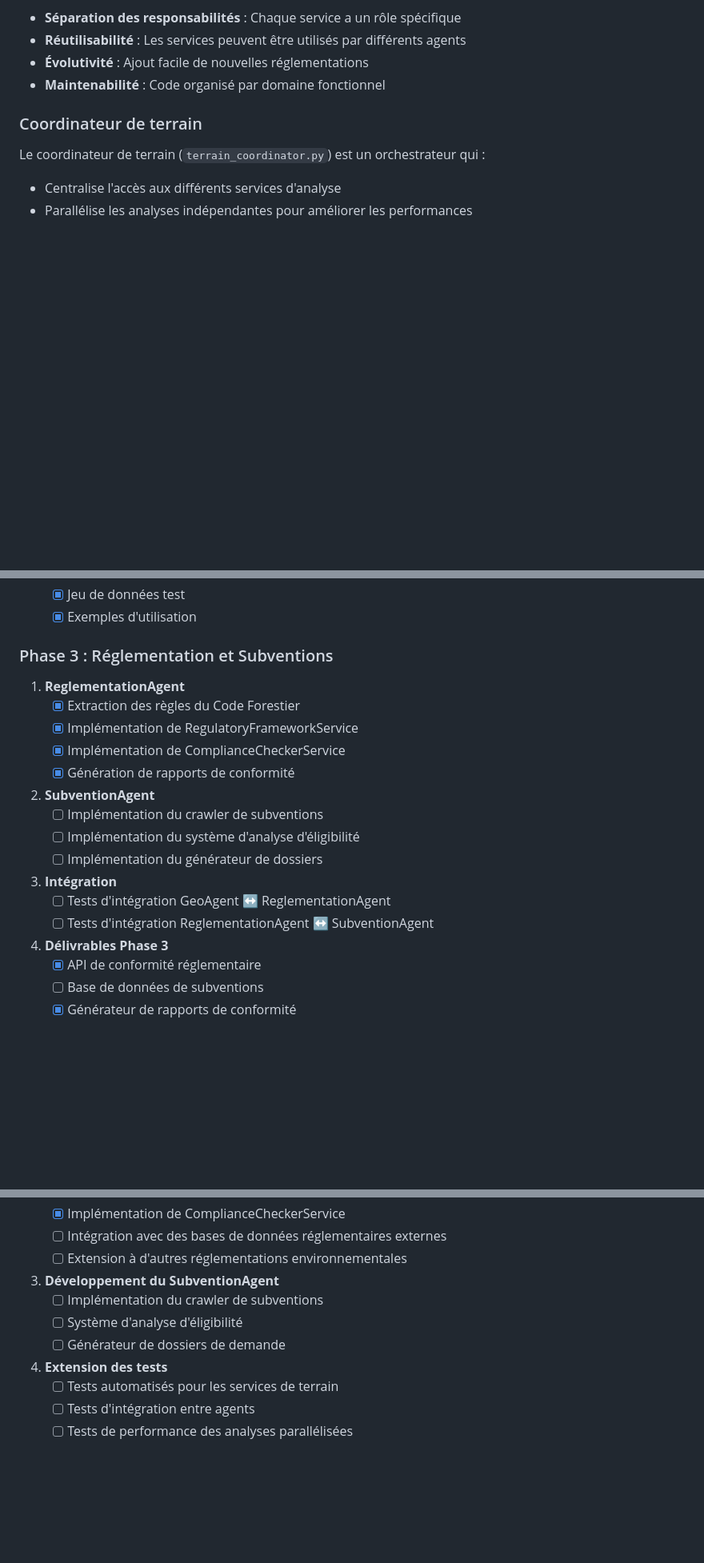
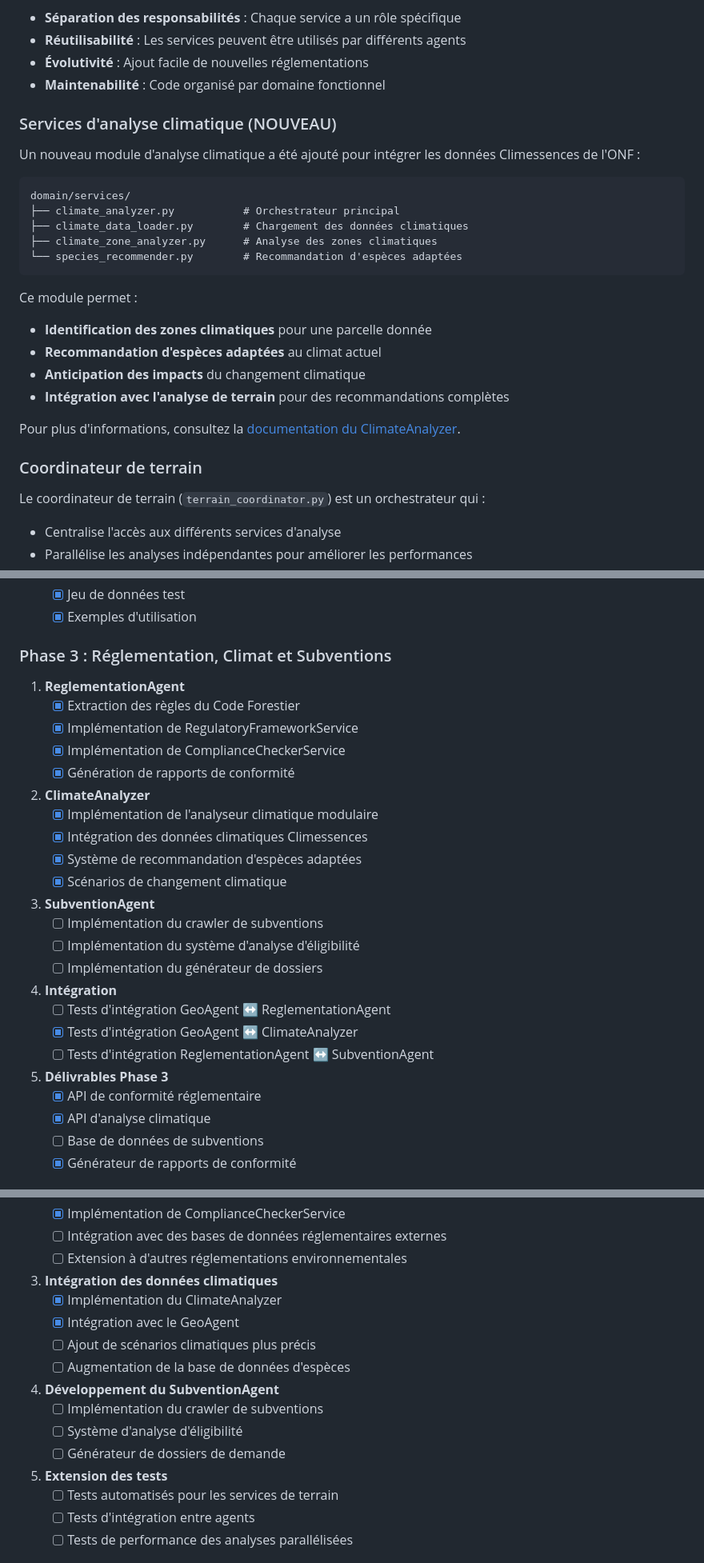
Before and after one commit to Karamasoldier/forestai-management, a Markdown page: README.md, 3 parts joined by grey strips. Shown: that part at 80% size. Drawn GitHub-style; blank space fills up the shorter version.

Commit message:
Mise à jour du README avec les informations sur le module d'analyse climatique

````diff
--- a/README.md
+++ b/README.md
@@ -57,6 +57,26 @@ Cette architecture offre :
 - **Réutilisabilité** : Les services peuvent être utilisés par différents agents
 - **Évolutivité** : Ajout facile de nouvelles réglementations
 - **Maintenabilité** : Code organisé par domaine fonctionnel
+
+### Services d'analyse climatique (NOUVEAU)
+
+Un nouveau module d'analyse climatique a été ajouté pour intégrer les données Climessences de l'ONF :
+
+```
+domain/services/
+├── climate_analyzer.py           # Orchestrateur principal
+├── climate_data_loader.py        # Chargement des données climatiques
+├── climate_zone_analyzer.py      # Analyse des zones climatiques
+└── species_recommender.py        # Recommandation d'espèces adaptées
+```
+
+Ce module permet :
+- **Identification des zones climatiques** pour une parcelle donnée
+- **Recommandation d'espèces adaptées** au climat actuel
+- **Anticipation des impacts** du changement climatique
+- **Intégration avec l'analyse de terrain** pour des recommandations complètes
+
+Pour plus d'informations, consultez la [documentation du ClimateAnalyzer](docs/ClimateAnalyzer.md).
 
 ### Coordinateur de terrain
 
@@ -455,7 +482,7 @@ Pour faire avancer le projet efficacement, nous suivrons ce workflow en 4 phases
    - [x] Jeu de données test
    - [x] Exemples d'utilisation
 
-### Phase 3 : Réglementation et Subventions
+### Phase 3 : Réglementation, Climat et Subventions
 
 1. **ReglementationAgent**
    - [x] Extraction des règles du Code Forestier
@@ -463,17 +490,25 @@ Pour faire avancer le projet efficacement, nous suivrons ce workflow en 4 phases
    - [x] Implémentation de ComplianceCheckerService
    - [x] Génération de rapports de conformité
 
-2. **SubventionAgent**
+2. **ClimateAnalyzer**
+   - [x] Implémentation de l'analyseur climatique modulaire
+   - [x] Intégration des données climatiques Climessences
+   - [x] Système de recommandation d'espèces adaptées
+   - [x] Scénarios de changement climatique
+
+3. **SubventionAgent**
    - [ ] Implémentation du crawler de subventions
    - [ ] Implémentation du système d'analyse d'éligibilité
    - [ ] Implémentation du générateur de dossiers
 
-3. **Intégration**
+4. **Intégration**
    - [ ] Tests d'intégration GeoAgent ↔ ReglementationAgent
+   - [x] Tests d'intégration GeoAgent ↔ ClimateAnalyzer
    - [ ] Tests d'intégration ReglementationAgent ↔ SubventionAgent
 
-4. **Délivrables Phase 3**
+5. **Délivrables Phase 3**
    - [x] API de conformité réglementaire
+   - [x] API d'analyse climatique
    - [ ] Base de données de subventions
    - [x] Générateur de rapports de conformité
 
@@ -579,12 +628,18 @@ Les prochaines étapes prioritaires sont :
    - [ ] Intégration avec des bases de données réglementaires externes
    - [ ] Extension à d'autres réglementations environnementales
 
-3. **Développement du SubventionAgent**
+3. **Intégration des données climatiques**
+   - [x] Implémentation du ClimateAnalyzer
+   - [x] Intégration avec le GeoAgent
+   - [ ] Ajout de scénarios climatiques plus précis
+   - [ ] Augmentation de la base de données d'espèces
+
+4. **Développement du SubventionAgent**
    - [ ] Implémentation du crawler de subventions
    - [ ] Système d'analyse d'éligibilité
    - [ ] Générateur de dossiers de demande
 
-4. **Extension des tests**
+5. **Extension des tests**
    - [ ] Tests automatisés pour les services de terrain
    - [ ] Tests d'intégration entre agents
    - [ ] Tests de performance des analyses parallélisées
````
Also changed, not shown: other parts of README.md (+22 -12 lines).
